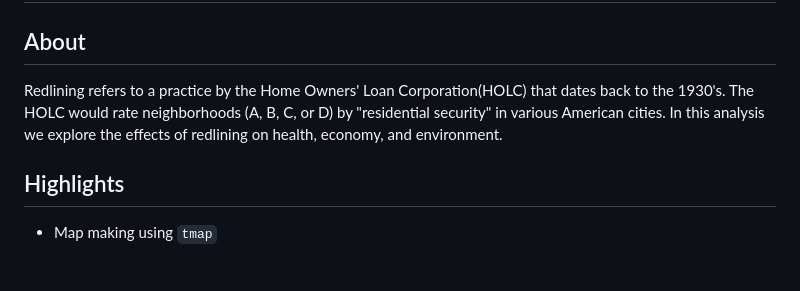
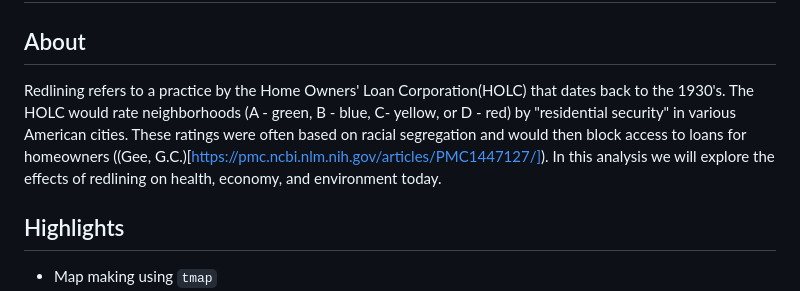
Before and after one commit to jocardelle/holc-biodiversity, a Markdown page: README.md, the part around the change. GitHub-like rendering; blank space fills up the shorter version.

Commit message:
make changes to about section

```diff
--- a/README.md
+++ b/README.md
@@ -1,7 +1,7 @@
 # Redlining and its effects on biodiversity in Los Angeles County
 
 ## About
-Redlining refers to a practice by the Home Owners' Loan Corporation(HOLC) that dates back to the 1930's. The HOLC would rate neighborhoods (A, B, C, or D) by "residential security" in various American cities. In this analysis we explore the effects of redlining on health, economy, and environment.
+Redlining refers to a practice by the Home Owners' Loan Corporation(HOLC) that dates back to the 1930's. The HOLC would rate neighborhoods (A - green, B - blue, C- yellow, or D - red) by "residential security" in various American cities. These ratings were often based on racial segregation and would then block access to loans for homeowners ((Gee, G.C.)[https://pmc.ncbi.nlm.nih.gov/articles/PMC1447127/]). In this analysis we will explore the effects of redlining on health, economy, and environment today.
 
 
 ## Highlights
```
